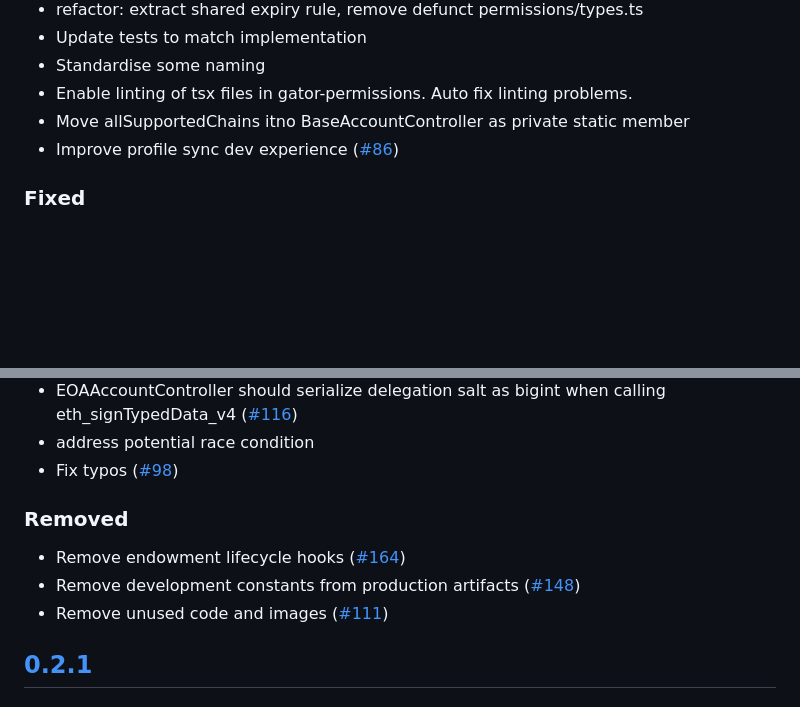
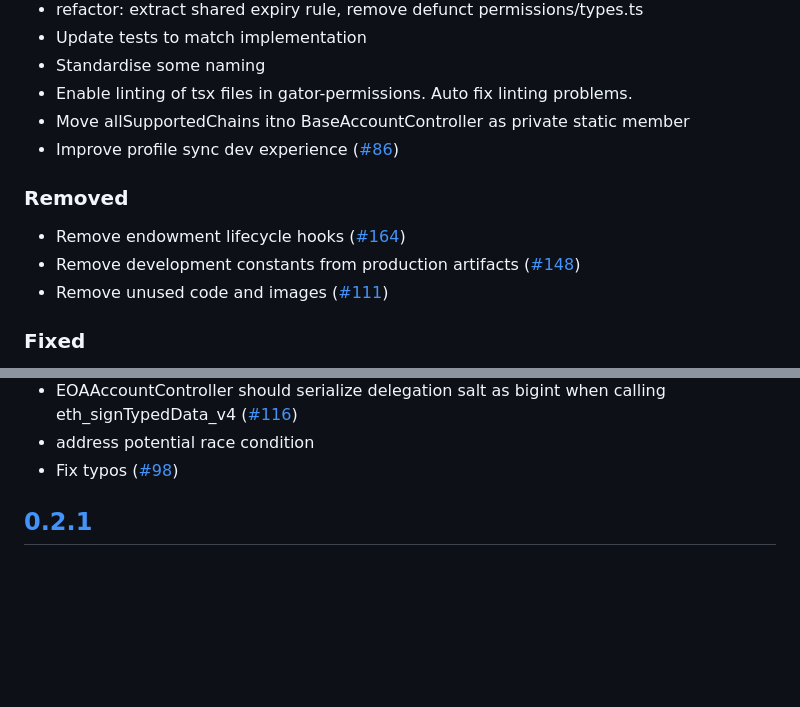
Before and after one commit to MetaMask/snap-7715-permissions, a Markdown page: packages/gator-permissions-snap/CHANGELOG.md, 2 parts joined by grey strips. GitHub-like rendering; blank space fills up the shorter version.

```diff
--- a/packages/gator-permissions-snap/CHANGELOG.md
+++ b/packages/gator-permissions-snap/CHANGELOG.md
@@ -101,6 +101,12 @@ and this project adheres to [Semantic Versioning](https://semver.org/spec/v2.0.0
 - Move allSupportedChains itno BaseAccountController as private static member
 - Improve profile sync dev experience ([#86](https://github.com/MetaMask/snap-7715-permissions/pull/86))
 
+### Removed
+
+- Remove endowment lifecycle hooks ([#164](https://github.com/MetaMask/snap-7715-permissions/pull/164))
+- Remove development constants from production artifacts ([#148](https://github.com/MetaMask/snap-7715-permissions/pull/148))
+- Remove unused code and images ([#111](https://github.com/MetaMask/snap-7715-permissions/pull/111))
+
 ### Fixed
 
 - Fix Polygon Amoy Testnet incorrectly attributed as Metis Sepolia. Rename BNB to BNB Smart Chain.
@@ -119,12 +125,6 @@ and this project adheres to [Semantic Versioning](https://semver.org/spec/v2.0.0
 - EOAAccountController should serialize delegation salt as bigint when calling eth_signTypedData_v4 ([#116](https://github.com/MetaMask/snap-7715-permissions/pull/116))
 - address potential race condition
 - Fix typos ([#98](https://github.com/MetaMask/snap-7715-permissions/pull/98))
-
-### Removed
-
-- Remove endowment lifecycle hooks ([#164](https://github.com/MetaMask/snap-7715-permissions/pull/164))
-- Remove development constants from production artifacts ([#148](https://github.com/MetaMask/snap-7715-permissions/pull/148))
-- Remove unused code and images ([#111](https://github.com/MetaMask/snap-7715-permissions/pull/111))
 
 ## [0.2.1]
 
```
Also changed, not shown: packages/permissions-kernel-snap/CHANGELOG.md (+9 -27 lines).
